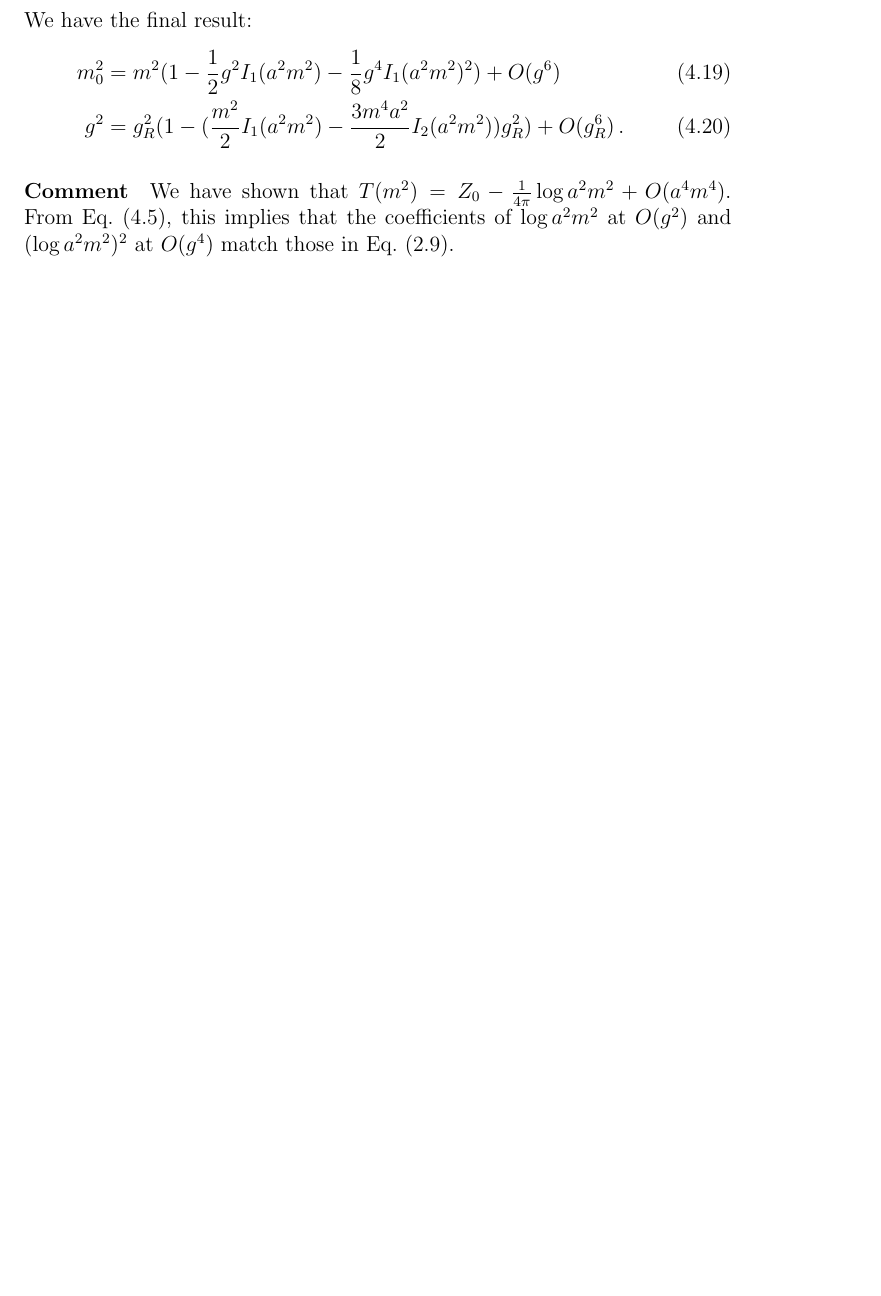
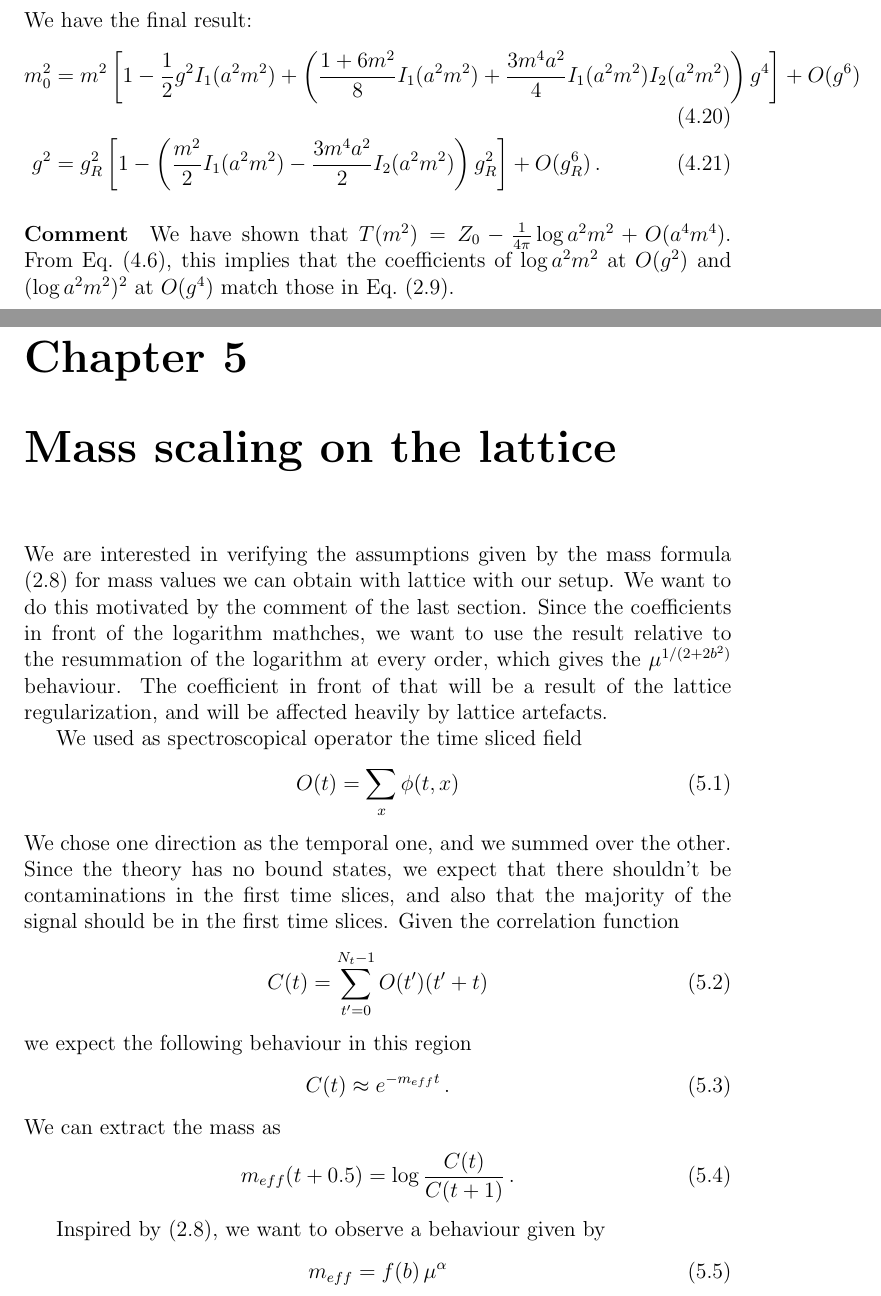
Before and after one commit to vinci128/sinh-gordon-latex, a LaTeX document (shgordon.tex): part of page 9 of 9 before the commit and two parts of pages 9 and 10 of 13 after it, the two joined at a grey line, cut so that both start at the same text, the shorter picture padded with empty space. The pictures show the PDF file shgordon.pdf that the author committed with the source.

Commit message:
Corrections + new chapter on mass scaling

```diff
--- a/shgordon.tex
+++ b/shgordon.tex
@@ -86,7 +89,9 @@ The theory has an infinite number of interaction terms \begin{align}
   &\left. +   \dfrac{ \hat m_0^2 g^2}{4!} \phi(x)^4 +  \dfrac{ \hat m_0^2 g^4}{6!} \phi(x)^6 + \dots  \right]
 \end{align} which leads to an infinite number of Feynman rules for n-point vertex, with n even, namely \begin{equation}
 V_n = - \hat m_0^2 g^{n-2} \,.
-\end{equation} We chose this action since it doesn't have a factor of the coupling in the bare mass.
+\end{equation} We chose this action since it doesn't have a factor of the coupling in the bare mass. There is a relation to the $b$ and $\mu$  parameters given by \begin{align}
+g = \sqrt{8 \pi} b \; ; \; m_0 = 4 b \sqrt{\pi \mu} \,.
+\end{align}
 
   We can expanding the two point function in perturbation theory over powers of the couple $g^2$. In the continuum both the coupling and the field don't renormalize. There is only a multiplicative renormalization of the mass parameter, given by \eqref{eq:mass_continuum}. Setting the two point function \begin{equation}
   D(p^2) = \dfrac{1}{\hat{p^2}+ m^2} +O(\hat{p^2} +m^2)
@@ -133,11 +139,29 @@ V(m^2) = \int_{-\pi/a}^{\pi/a} \dfrac{d^2k}{(2 \pi)^2}\dfrac{1}{(\hat k^2 + m^2)
 \end{equation} We use the relation \begin{equation}
 I_2(\xi^2) = - \dfrac{d}{d\xi^2} I_1(\xi^2) = C_0 + \dfrac{1}{4 \pi \xi^2} + O(\xi^2) \,.
 \end{equation} We have the final result: \begin{align}
-  m_0^2 &=  m^2(1 - \frac{1}{2}g^2 I_1( a^2 m^2) - \frac{1}{8} g^4 I_1(a^2 m^2)^2 ) + O( g^6 ) \\
-g^2 &= g_R^2(1- (\dfrac{m^2}{2}I_1(a^2 m^2) - \dfrac{3m^4a^2}{2} I_2(a^2m^2) )g_R^2) + O(g_R^6) \,.
+  m_0^2 &=  m^2\left[1 - \frac{1}{2}g^2 I_1( a^2 m^2) + \left(\frac{1 + 6m^2}{8} I_1(a^2m^2) + \dfrac{3m^4a^2}{4}I_1(a^2m^2)I_2(a^2m^2)  \right) g^4 \right] + O( g^6 ) \\
+g^2 &= g_R^2\left[1- \left( \dfrac{m^2}{2}I_1(a^2 m^2) - \dfrac{3m^4a^2}{2} I_2(a^2m^2) \right)g_R^2 \right] + O(g_R^6) \,.
 \end{align}
 
 \paragraph{Comment}
 We have shown that $T(m^2)=Z_0-\frac{1}{4\pi}\log a^2m^2 + O(a^4m^4)$.
 From \eq~\eqref{eq:renormalisedmass}, this implies that the coefficients of $\log a^2m^2$ at $O(g^2)$ and $(\log a^2m^2)^2$ at $O(g^4)$ match those in \eq~\eqref{eq:exactrenormalisedmassexpansion}.
 
+\chapter{Mass scaling on the lattice}
+
+We are interested in verifying the assumptions given by the mass formula \eqref{eq:mass_continuum} for  mass values we can obtain with lattice with our setup. We want to do this motivated by the comment of the last section. Since the coefficients in front of the logarithm mathches, we want to use the result relative to the resummation of the logarithm at every order, which gives the $\mu^{1/(2+2b^2)}$ behaviour. The coefficient in front of that will be a result of the lattice regularization, and will be affected heavily by lattice artefacts.
+
+We used as spectroscopical operator the time sliced field \begin{equation}
+O(t) = \sum_x \phi(t,x)
+\end{equation} We chose one direction as the temporal one, and we summed over the other. Since the theory has no bound states, we expect that there shouldn't be contaminations in the first time slices, and also that the majority of the signal should be in the first time slices. Given the correlation function \begin{equation}
+C(t) = \sum_{t'=0}^{N_t-1} O(t') (t'+t)
+\end{equation} we expect the following behaviour in this region \begin{equation}
+C(t) \approx e^{-m_{eff} t} \,.
+\end{equation} We can extract the mass as \begin{equation}
+m_{eff}(t+0.5) = \log \dfrac{C(t)}{C(t+1)} \,.
+\end{equation}
+
+
+Inspired by \eqref{eq:mass_continuum}, we want to observe a behaviour given by \begin{equation}
+\label{eq:lattice_mass_scaling}
+m_{eff}= f(b) \, \mu^\alpha
@@ -143,0 +176,12 @@ From \eq~\eqref{eq:renormalisedmass}, this implies that the coefficients of $\lo
+a m^* =  \, \hat m_{lat}
+\end{equation} with $a$ being the lattice spacing. We used  values of $m_lat$ between $0.001$ and $1$, we believe are reasonably close to the continuum limit in this region. Lower values of the effective mass results in a theory with a really slow growing potential, and the numerical algorhithms for these cases generates very correlated configurations. Higher values of the effective mass increase lattice artefacts considerably, and this can invalidate our assumption of the behaviour, so they will not be considered as well.
+\begin{figure}
+\label{fig:mass_scaling_b0.1}
+\centering
+\includegraphics[width=1.0\textwidth]{b0_1}
+\caption{Value of the masses obtained for $b=0.1$ and
+$\mu = [0.001,0.01,0.1,0.5,1]$. The $\chi^2$ for the two fit are 0.031159556043223686 and 0.0005302957212052317, for the case with fixed $\alpha = 1/(2+2b^2)$ and with $\alpha$ free, respectively.}
+\end{figure}
+
+In figure \ref{fig:mass_scaling_b0.1} we show the results for $b=0.1$. We obtained \begin{equation}
+f = 0.710 \pm 0.006
@@ -143,0 +193,9 @@ From \eq~\eqref{eq:renormalisedmass}, this implies that the coefficients of $\lo
+\label{fig:mass_scaling_b0.2}
+\centering
+\includegraphics[width=1.0\textwidth]{b0_2}
+\caption{Value of the masses obtained for $b=0.2$ and
+$\mu = [0.001,0.01,0.1,0.5]$. The $\chi^2$ for the two fit are 0.3488364928360326 and 0.011429390512562691, for the case with fixed $\alpha = 1/(2+2b^2)$ and with $\alpha$ free, respectively.}
+\end{figure}
+
+In figure \ref{fig:mass_scaling_b0.2} we show the results for $b=0.2$. We obtained \begin{equation}
+f = 1.419 \pm 0.006
```
Also changed, not shown: b0_1.jpg (added), b0_2.jpg (added), shgordon.pdf, shgordon.tex (44 more changed lines), 1 other file.
